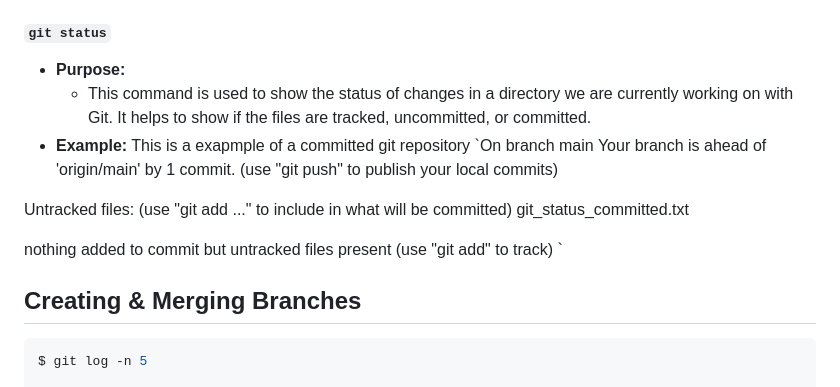
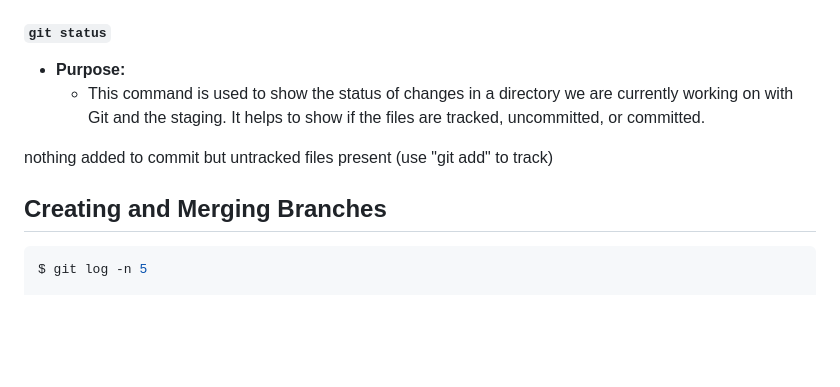
Before and after one commit to 132420233-myseneca/CAA-Azure-Project, a Markdown page: checkpoint2/Readme.md, the part around the change printed below. Drawn GitHub-style; blank space fills up the shorter version.

````diff
--- a/checkpoint2/Readme.md
+++ b/checkpoint2/Readme.md
@@ -34,25 +34,12 @@ adds footnotes folder`
 #### `git status`
 
 - **Purpose:**
-  - This command is used to show the status of changes in a directory we are currently working on with Git. It helps to show if the files are tracked, uncommitted, or committed.
-- **Example:** This is a exapmple of a committed git repository
-`On branch main
-Your branch is ahead of 'origin/main' by 1 commit.
-  (use "git push" to publish your local commits)
+  - This command is used to show the status of changes in a directory we are currently working on with Git and the staging. It helps to show if the files are tracked, uncommitted, or committed.
 
-Untracked files:
-  (use "git add <file>..." to include in what will be committed)
-	git_status_committed.txt
 
 nothing added to commit but untracked files present (use "git add" to track)
-`
 
-
-
-
-
-
-## Creating & Merging Branches
+## Creating and Merging Branches
 ``` bash
 $ git log -n 5
 
````
Also changed, not shown: other parts of checkpoint2/Readme.md (+2 -2 lines).
